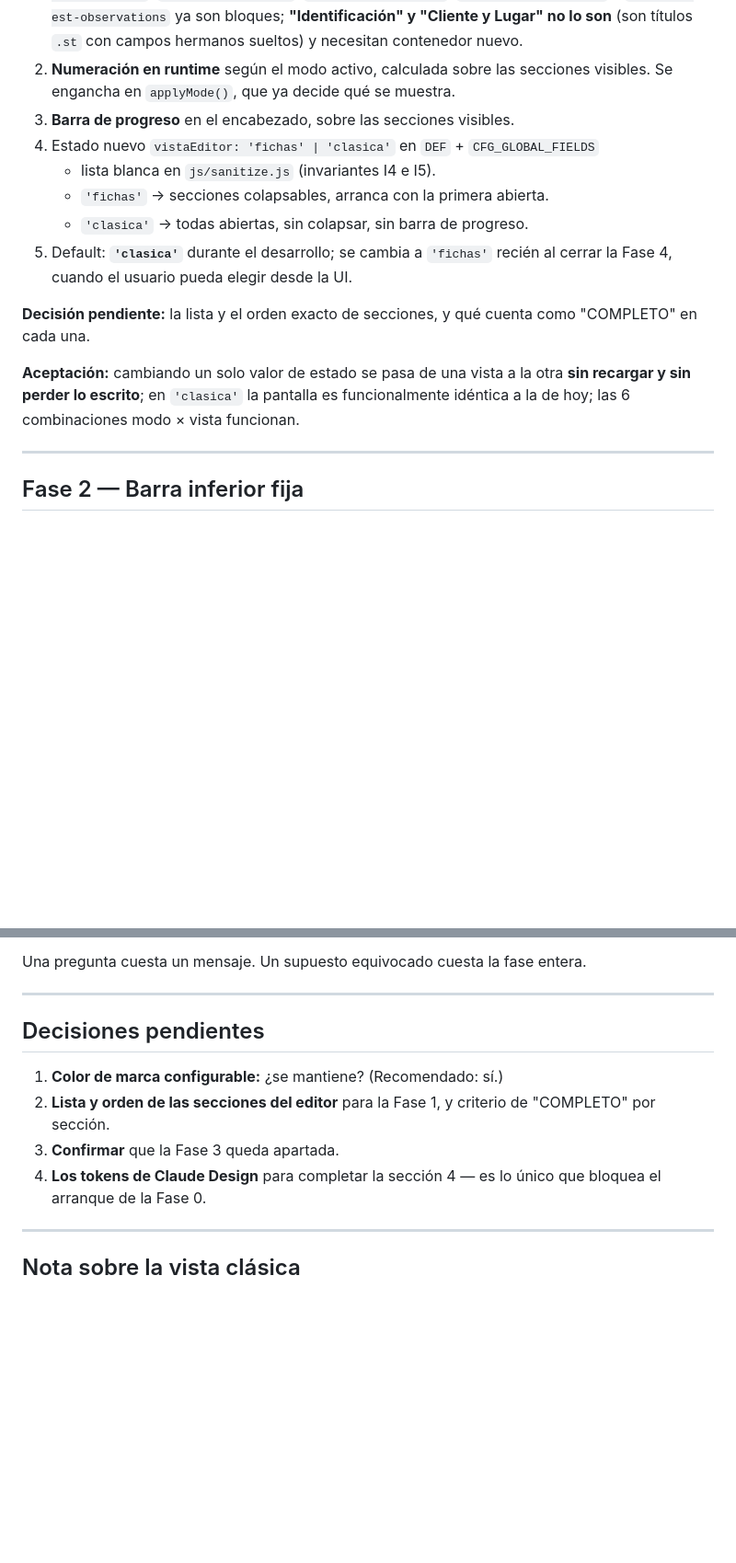
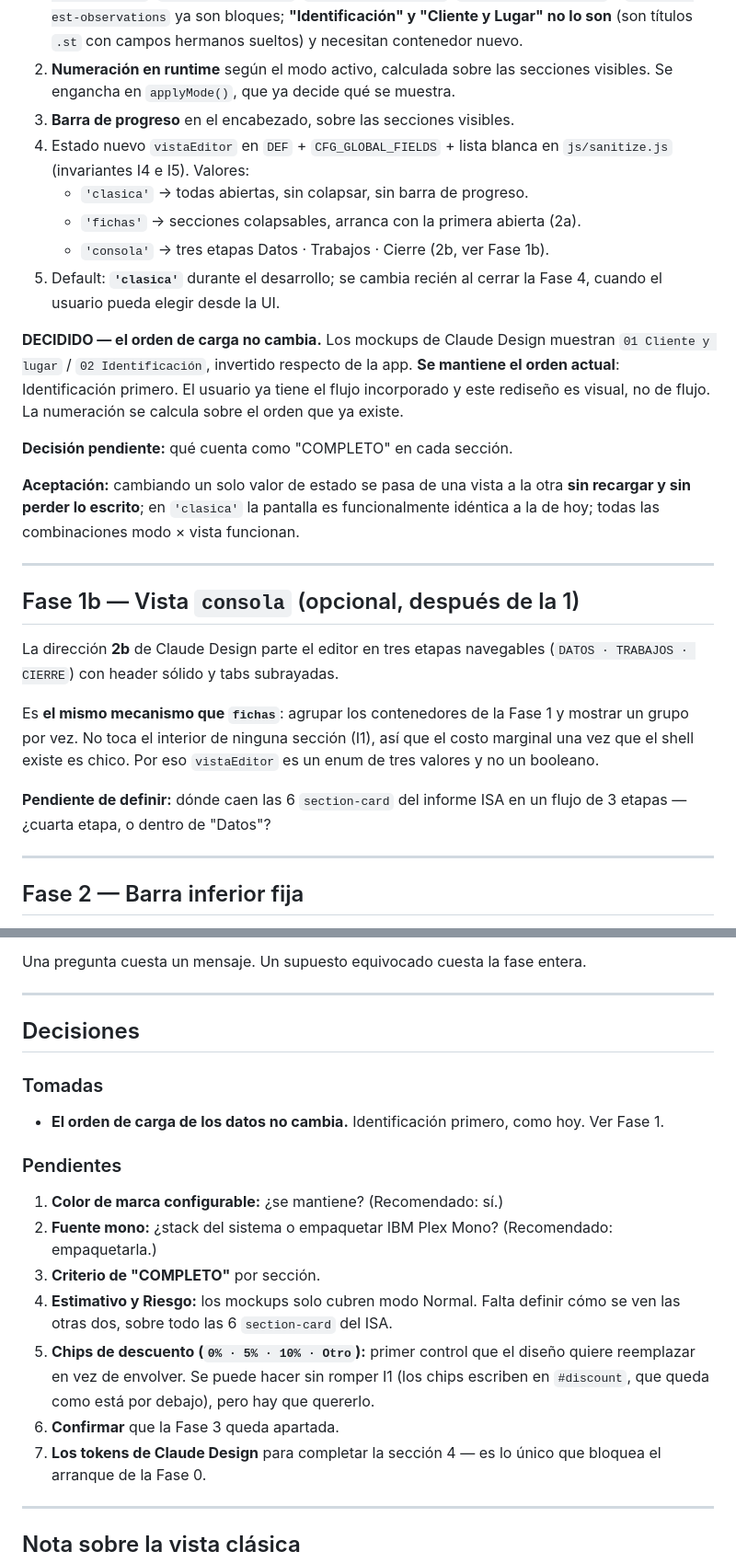
Before and after one commit to juliobarbol/presupuesto-ar, a Markdown page: docs/rediseno-editor.md, 2 parts joined by grey strips. Shown at 92% size. GitHub-like rendering; blank space fills up the shorter version.

Commit message:
docs: decisiones tras revisar los mockups de Claude Design
- DECIDIDO: el orden de carga de datos no cambia (Identificación primero).
  Los mockups lo mostraban invertido; el rediseño es visual, no de flujo.
- vistaEditor pasa a ser un enum de 3 valores: las direcciones 2a (fichas)
  y 2b (consola) comparten el mismo mecanismo de shell, así que conviven.
  Nueva Fase 1b para la vista consola.
- Documentado que no hay ninguna fuente mono empaquetada y los mockups la
  usan para etiquetas y cifras: stack del sistema vs. IBM Plex Mono.
- Decisiones separadas en tomadas / pendientes.

Solo documentación: no toca index.html ni sw.js.

Co-Authored-By: Claude Opus 5 <noreply@anthropic.com>
Claude-Session: https://claude.ai/code/session_012Cm6xZ9irKp5V6YbfTjFPW

```diff
--- a/docs/rediseno-editor.md
+++ b/docs/rediseno-editor.md
@@ -217,19 +230,40 @@ preset repinta la app como hoy.
 2. **Numeración en runtime** según el modo activo, calculada sobre las secciones
    visibles. Se engancha en `applyMode()`, que ya decide qué se muestra.
 3. **Barra de progreso** en el encabezado, sobre las secciones visibles.
-4. Estado nuevo `vistaEditor: 'fichas' | 'clasica'` en `DEF` + `CFG_GLOBAL_FIELDS`
-   + lista blanca en `js/sanitize.js` (invariantes I4 e I5).
-   - `'fichas'` → secciones colapsables, arranca con la primera abierta.
+4. Estado nuevo `vistaEditor` en `DEF` + `CFG_GLOBAL_FIELDS` + lista blanca en
+   `js/sanitize.js` (invariantes I4 e I5). Valores:
    - `'clasica'` → todas abiertas, sin colapsar, sin barra de progreso.
-5. Default: **`'clasica'`** durante el desarrollo; se cambia a `'fichas'` recién al
-   cerrar la Fase 4, cuando el usuario pueda elegir desde la UI.
+   - `'fichas'` → secciones colapsables, arranca con la primera abierta (2a).
+   - `'consola'` → tres etapas Datos · Trabajos · Cierre (2b, ver Fase 1b).
+5. Default: **`'clasica'`** durante el desarrollo; se cambia recién al cerrar la
+   Fase 4, cuando el usuario pueda elegir desde la UI.
 
-**Decisión pendiente:** la lista y el orden exacto de secciones, y qué cuenta como
-"COMPLETO" en cada una.
+**DECIDIDO — el orden de carga no cambia.** Los mockups de Claude Design muestran
+`01 Cliente y lugar` / `02 Identificación`, invertido respecto de la app. **Se
+mantiene el orden actual**: Identificación primero. El usuario ya tiene el flujo
+incorporado y este rediseño es visual, no de flujo. La numeración se calcula sobre
+el orden que ya existe.
+
+**Decisión pendiente:** qué cuenta como "COMPLETO" en cada sección.
 
 **Aceptación:** cambiando un solo valor de estado se pasa de una vista a la otra
 **sin recargar y sin perder lo escrito**; en `'clasica'` la pantalla es
-funcionalmente idéntica a la de hoy; las 6 combinaciones modo × vista funcionan.
+funcionalmente idéntica a la de hoy; todas las combinaciones modo × vista funcionan.
+
+---
+
+## Fase 1b — Vista `consola` (opcional, después de la 1)
+
+La dirección **2b** de Claude Design parte el editor en tres etapas navegables
+(`DATOS · TRABAJOS · CIERRE`) con header sólido y tabs subrayadas.
+
+Es **el mismo mecanismo que `fichas`**: agrupar los contenedores de la Fase 1 y
+mostrar un grupo por vez. No toca el interior de ninguna sección (I1), así que el
+costo marginal una vez que el shell existe es chico. Por eso `vistaEditor` es un
+enum de tres valores y no un booleano.
+
+**Pendiente de definir:** dónde caen las 6 `section-card` del informe ISA en un
+flujo de 3 etapas — ¿cuarta etapa, o dentro de "Datos"?
 
 ---
 
@@ -347,13 +381,26 @@ Una pregunta cuesta un mensaje. Un supuesto equivocado cuesta la fase entera.
 
 ---
 
-## Decisiones pendientes
+## Decisiones
+
+### Tomadas
+
+- **El orden de carga de los datos no cambia.** Identificación primero, como hoy.
+  Ver Fase 1.
+
+### Pendientes
 
 1. **Color de marca configurable:** ¿se mantiene? (Recomendado: sí.)
-2. **Lista y orden de las secciones del editor** para la Fase 1, y criterio de
-   "COMPLETO" por sección.
-3. **Confirmar** que la Fase 3 queda apartada.
-4. **Los tokens de Claude Design** para completar la sección 4 — es lo único que
+2. **Fuente mono:** ¿stack del sistema o empaquetar IBM Plex Mono?
+   (Recomendado: empaquetarla.)
+3. **Criterio de "COMPLETO"** por sección.
+4. **Estimativo y Riesgo:** los mockups solo cubren modo Normal. Falta definir cómo
+   se ven las otras dos, sobre todo las 6 `section-card` del ISA.
+5. **Chips de descuento (`0% · 5% · 10% · Otro`):** primer control que el diseño
+   quiere reemplazar en vez de envolver. Se puede hacer sin romper I1 (los chips
+   escriben en `#discount`, que queda como está por debajo), pero hay que quererlo.
+6. **Confirmar** que la Fase 3 queda apartada.
+7. **Los tokens de Claude Design** para completar la sección 4 — es lo único que
    bloquea el arranque de la Fase 0.
 
 ---
```
Also changed, not shown: other parts of docs/rediseno-editor.md (+13 -0 lines).
